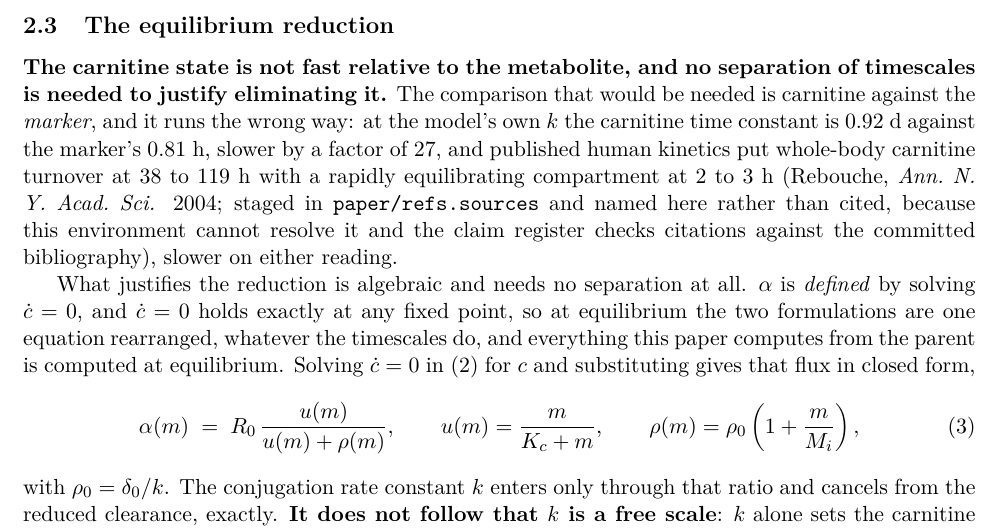
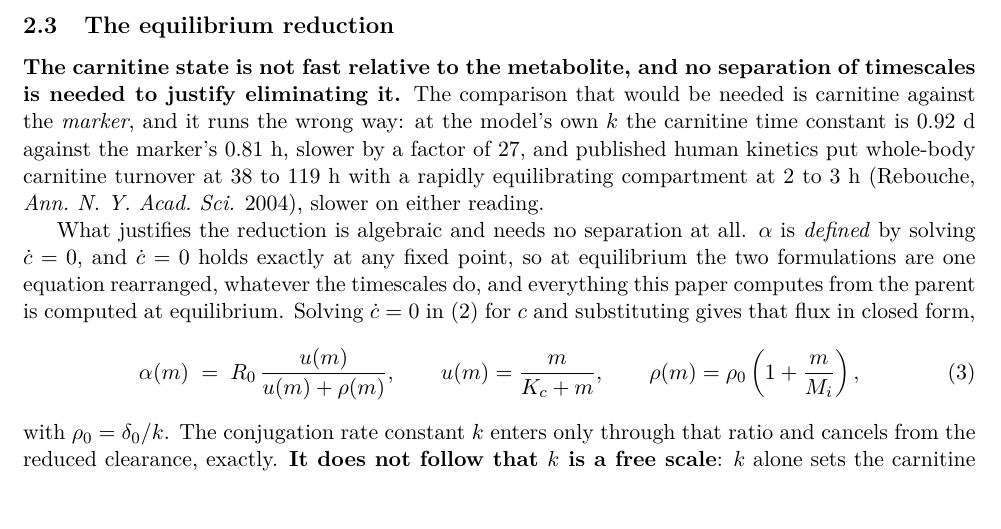
Before and after one commit to guidoputignano/pa-mrna-identifiability, a LaTeX paper (paper/main.tex, which reads paper/sections/02_model.tex): part of page 4 of 31, cut so that both start at the same text. Compiled offline with pdfLaTeX.

Commit message:
Cite Rebouche plainly, without the bibliography machinery
Section 2.3's carnitine-kinetics parenthesis explained that the reference is
staged in paper/refs.sources and named rather than cited because the build
environment cannot resolve it and the claim register checks citations against
the committed bibliography. A reader has no use for any of that. The author,
journal and year stay; the rest is a fact about this repository and belongs in
it.

Co-Authored-By: Claude Opus 5 <noreply@anthropic.com>
Claude-Session: https://claude.ai/code/session_01DyuVCSM5j3NtUYgQd1yAPW

```diff
--- a/paper/sections/02_model.tex
+++ b/paper/sections/02_model.tex
@@ -100,9 +100,7 @@ carnitine against the \emph{marker}, and it runs the wrong way: at the model's o
 carnitine time constant is $0.92$~d against the marker's $0.81$~h, slower by a factor of
 $27$, and published human kinetics put whole-body carnitine turnover at $38$ to $119$~h
 with a rapidly equilibrating compartment at $2$ to $3$~h (Rebouche, \emph{Ann.\ N.\ Y.\
-Acad.\ Sci.} 2004; staged in \texttt{paper/refs.sources} and named here rather than cited,
-because this environment cannot resolve it and the claim register checks citations against
-the committed bibliography), slower on either reading.
+Acad.\ Sci.} 2004), slower on either reading.
 
 What justifies the reduction is algebraic and needs no separation at all. $\alpha$ is
 \emph{defined} by solving $\dot c = 0$, and $\dot c = 0$ holds exactly at any fixed point,
```
Also changed, not shown: paper/main.pdf, paper/supplement.pdf.
